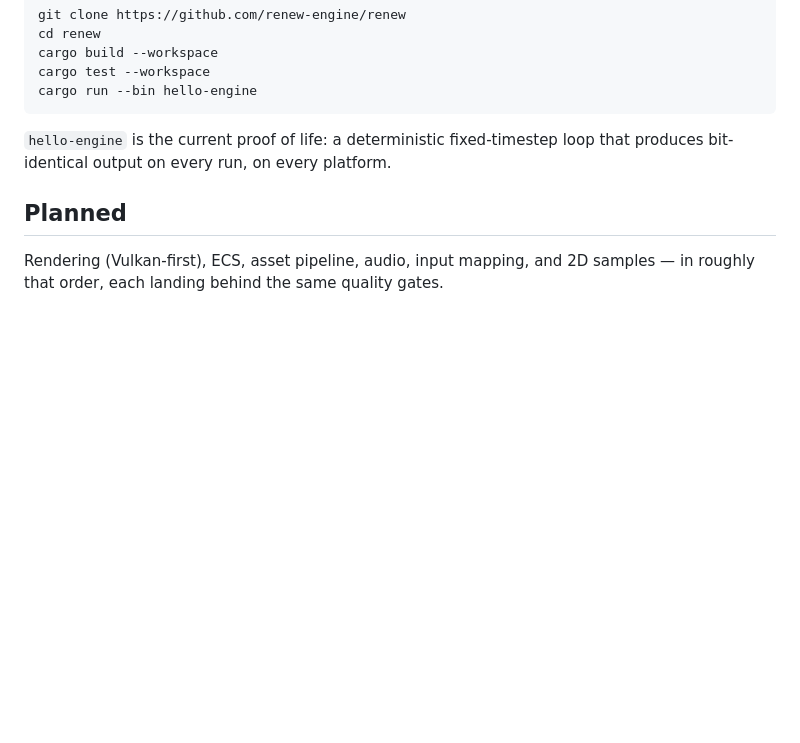
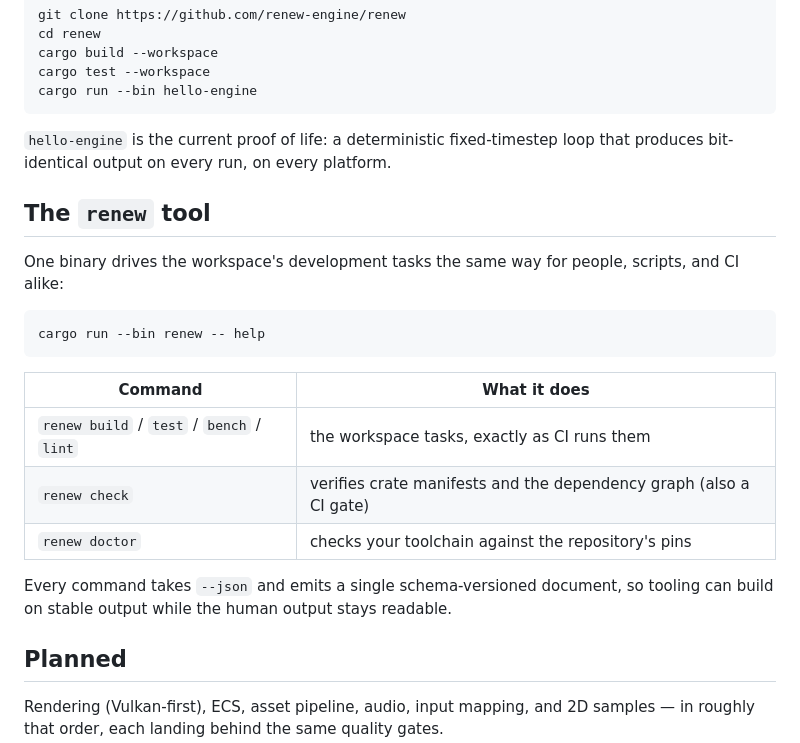
Before and after one commit to renew-engine/renew, a Markdown page: README.md, the part around the change. GitHub-like rendering; blank space fills up the shorter version.

Commit message:
docs: document the renew tool in the README

````diff
--- a/README.md
+++ b/README.md
@@ -65,6 +65,24 @@ cargo run --bin hello-engine
 `hello-engine` is the current proof of life: a deterministic fixed-timestep loop that
 produces bit-identical output on every run, on every platform.
 
+## The `renew` tool
+
+One binary drives the workspace's development tasks the same way for people, scripts,
+and CI alike:
+
+```sh
+cargo run --bin renew -- help
+```
+
+| Command | What it does |
+|---|---|
+| `renew build` / `test` / `bench` / `lint` | the workspace tasks, exactly as CI runs them |
+| `renew check` | verifies crate manifests and the dependency graph (also a CI gate) |
+| `renew doctor` | checks your toolchain against the repository's pins |
+
+Every command takes `--json` and emits a single schema-versioned document, so tooling
+can build on stable output while the human output stays readable.
+
 ## Planned
 
 Rendering (Vulkan-first), ECS, asset pipeline, audio, input mapping, and 2D samples —
````
